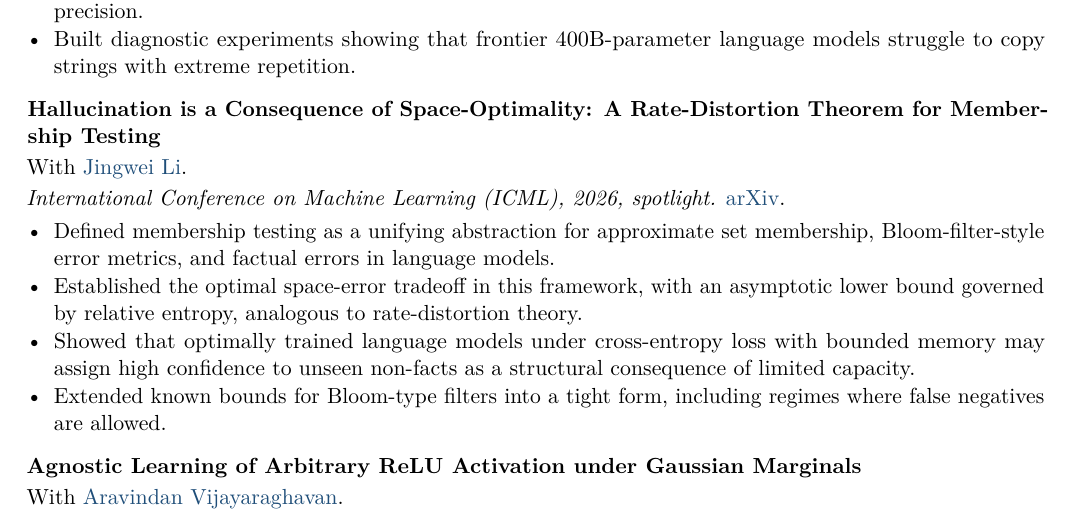
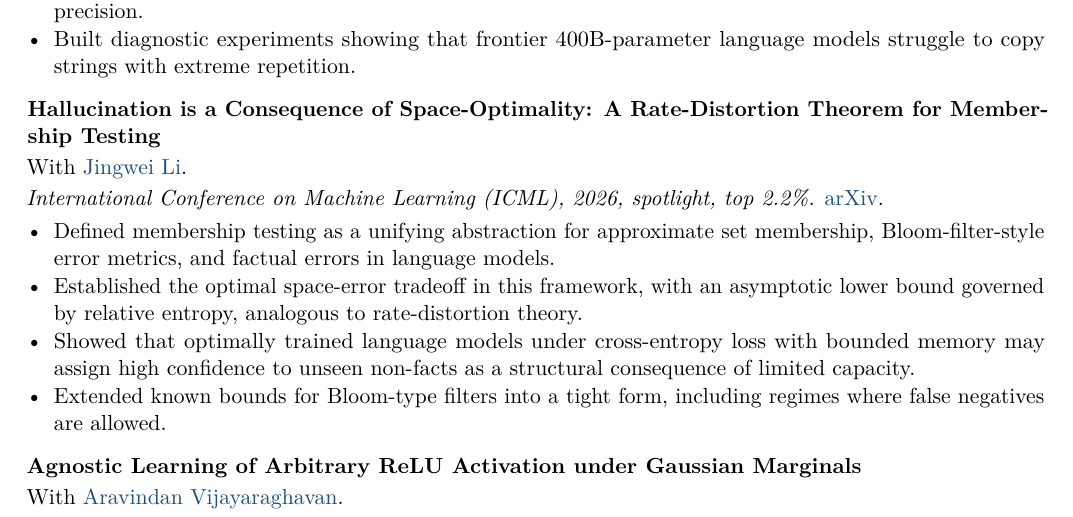
Before and after one commit to bobeatslollipop/bobeatslollipop.github.io, a LaTeX CV (cv/full_cv.tex): part of page 1 of 3, cut so that both start at the same text. Compiled offline with pdfLaTeX.

Commit message:
Update ICML spotlight note

```diff
--- a/cv/full_cv.tex
+++ b/cv/full_cv.tex
@@ -103,7 +103,7 @@ Theoretical computer science and the theoretical foundations of machine learning
 \paperentry
 {Hallucination is a Consequence of Space-Optimality: A Rate-Distortion Theorem for Membership Testing}
 {With \href{https://ieor.columbia.edu/content/jingwei-li}{Jingwei Li}.}
-{International Conference on Machine Learning (ICML), 2026, spotlight.}
+{International Conference on Machine Learning (ICML), 2026, spotlight, top 2.2\%.}
 { \href{https://arxiv.org/abs/2602.00906}{arXiv}.}
 \begin{cvitems}
   \item Defined membership testing as a unifying abstraction for approximate set membership, Bloom-filter-style error metrics, and factual errors in language models.
```
Also changed, not shown: README.md, cv/full_cv.pdf.
